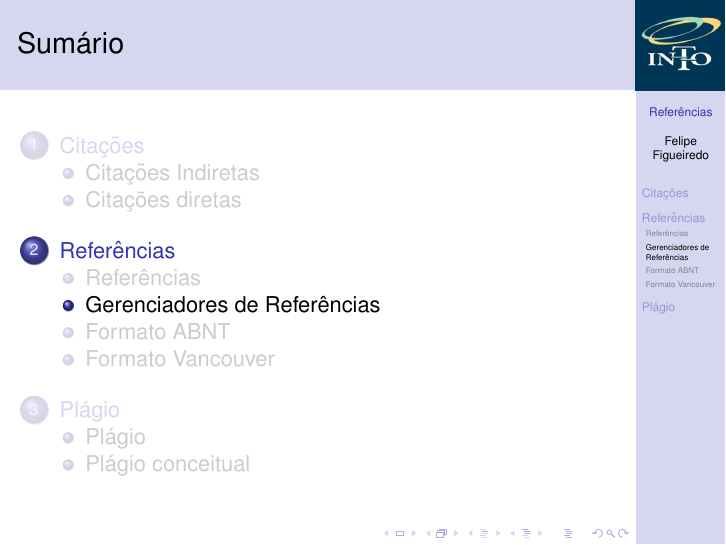
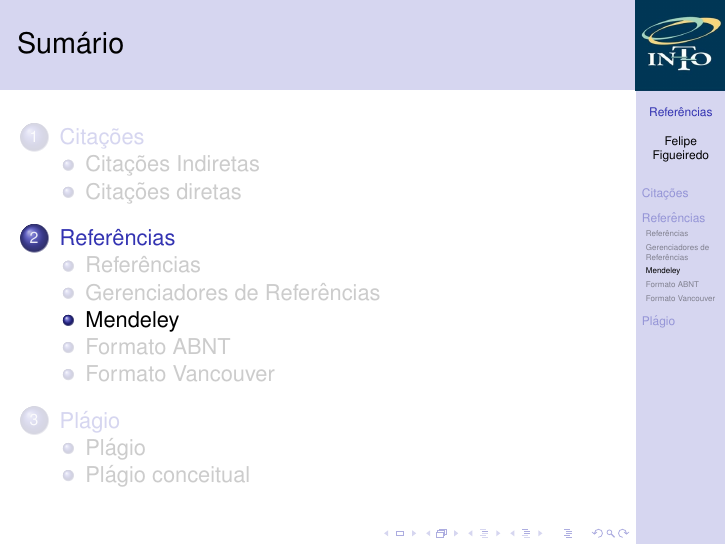
Before and after one commit to philsf/Metodologia_Cientifica, LaTeX slides (Aulas/MC - Aula Referencias.tex): page 6 of 11 before the commit and page 7 of 13 after it. Compiled offline with pdfLaTeX.

```diff
--- a/Aulas/MC - Aula Referencias.tex
+++ b/Aulas/MC - Aula Referencias.tex
@@ -164,6 +164,12 @@
 
 \subsection{Gerenciadores de Referências}
 
+\subsection{Mendeley}
+
+\begin{frame}{Mendeley}
+  \includegraphics[width=1.2\textwidth]{Referencias/mendeley-menu}
+\end{frame}
+
 \begin{frame}{Mendeley}
   \includegraphics[width=1.2\textwidth]{Referencias/mendeley-artigo}
 \end{frame}
```
